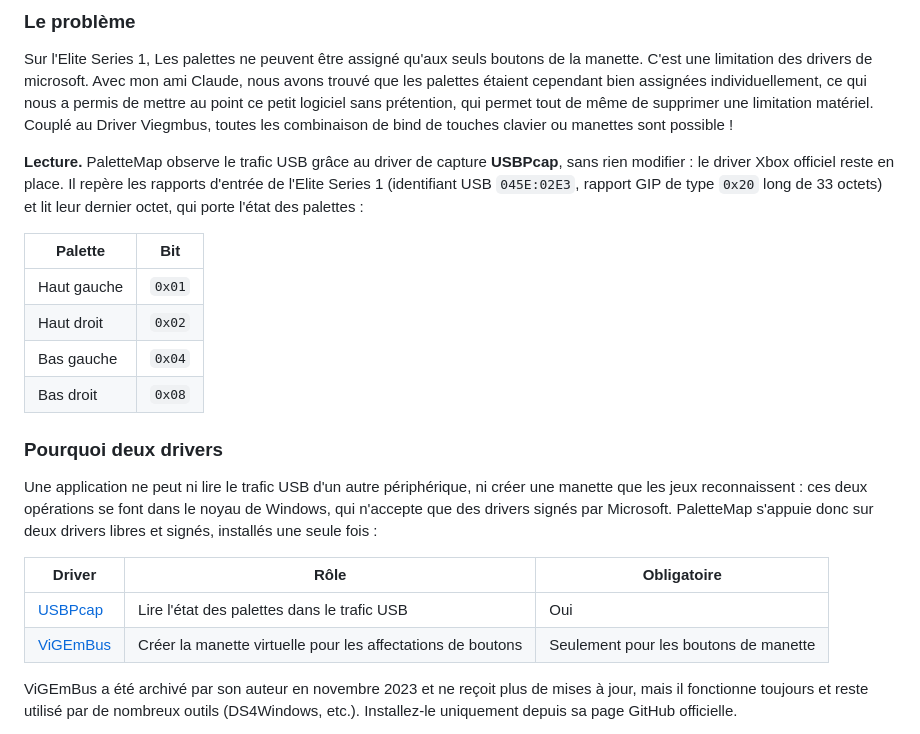
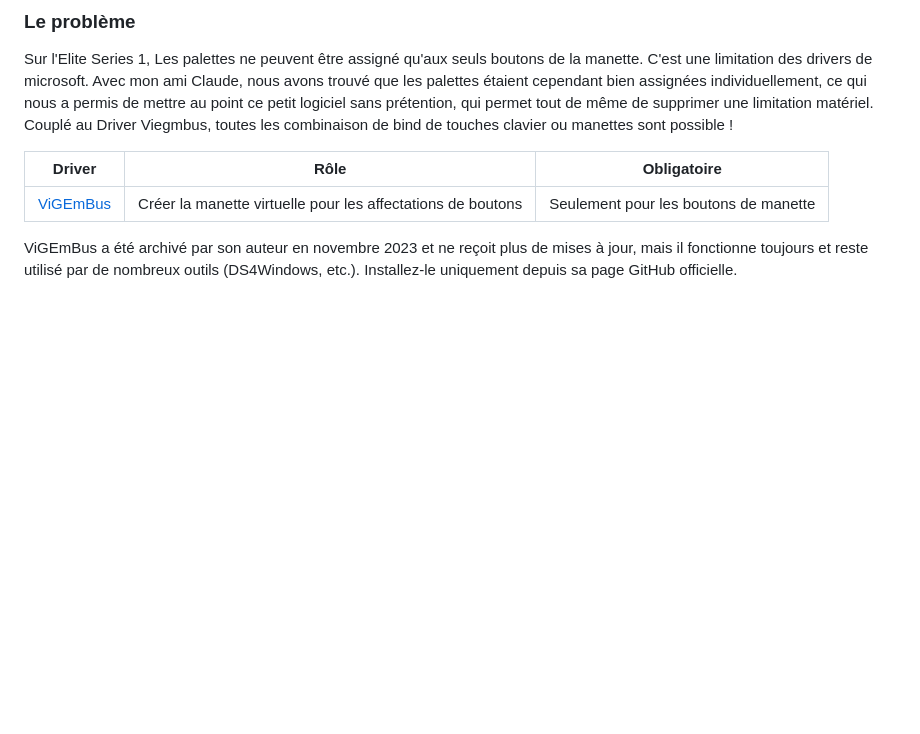
Before and after one commit to Ninjathune-Human/PaletteMap, a Markdown page: README.md, the part around the change. GitHub-like rendering; blank space fills up the shorter version.

Commit message:
Simplify README by removing USB details
Removed detailed explanation of USB traffic and driver requirements.

```diff
--- a/README.md
+++ b/README.md
@@ -17,22 +17,8 @@ Page de présentation : [index.html](index.html) (publiable avec GitHub Pages).
 
 Sur l'Elite Series 1, Les palettes ne peuvent être assigné qu'aux seuls boutons de la manette. C'est une limitation des drivers de microsoft. Avec mon ami Claude, nous avons trouvé que les palettes étaient cependant bien assignées individuellement, ce qui nous a permis de mettre au point ce petit logiciel sans prétention, qui permet tout de même de supprimer une limitation matériel. Couplé au Driver Viegmbus, toutes les combinaison de bind de touches clavier ou manettes sont possible !
 
-**Lecture.** PaletteMap observe le trafic USB grâce au driver de capture **USBPcap**, sans rien modifier : le driver Xbox officiel reste en place. Il repère les rapports d'entrée de l'Elite Series 1 (identifiant USB `045E:02E3`, rapport GIP de type `0x20` long de 33 octets) et lit leur dernier octet, qui porte l'état des palettes :
-
-   | Palette     | Bit    |
-   |-------------|--------|
-   | Haut gauche | `0x01` |
-   | Haut droit  | `0x02` |
-   | Bas gauche  | `0x04` |
-   | Bas droit   | `0x08` |
-
-### Pourquoi deux drivers
-
-Une application ne peut ni lire le trafic USB d'un autre périphérique, ni créer une manette que les jeux reconnaissent : ces deux opérations se font dans le noyau de Windows, qui n'accepte que des drivers signés par Microsoft. PaletteMap s'appuie donc sur deux drivers libres et signés, installés une seule fois :
-
 | Driver | Rôle | Obligatoire |
 |---|---|---|
-| [USBPcap](https://desowin.org/usbpcap/) | Lire l'état des palettes dans le trafic USB | Oui |
 | [ViGEmBus](https://github.com/nefarius/ViGEmBus/releases) | Créer la manette virtuelle pour les affectations de boutons | Seulement pour les boutons de manette |
 
 ViGEmBus a été archivé par son auteur en novembre 2023 et ne reçoit plus de mises à jour, mais il fonctionne toujours et reste utilisé par de nombreux outils (DS4Windows, etc.). Installez-le uniquement depuis sa page GitHub officielle.
```
